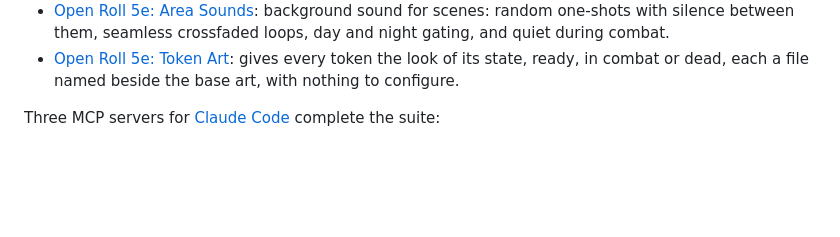
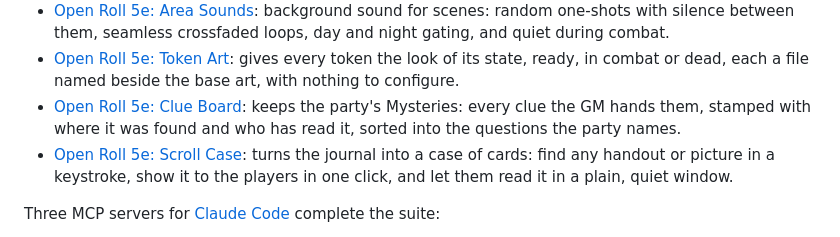
Before and after one commit to Txpple/fvtt-mod-partystash, a Markdown page: README.md, the part around the change. Rendered like a GitHub page; blank space fills up the shorter version.

Commit message:
README: the family catalogue lists Clue Board and Scroll Case
Co-Authored-By: Claude Opus 5.5 <noreply@anthropic.com>

```diff
--- a/README.md
+++ b/README.md
@@ -180,6 +180,8 @@ table from the fog of war to the loot. The other modules:
 - [Open Roll 5e: Open Server](https://github.com/Txpple/fvtt-mod-openserver): for hosted worlds: clears the startup pause so players can play before the GM arrives, and gives every user a one-click jump to their character's token, and their familiar's, from the Players list.
 - [Open Roll 5e: Area Sounds](https://github.com/Txpple/fvtt-mod-areasounds): background sound for scenes: random one-shots with silence between them, seamless crossfaded loops, day and night gating, and quiet during combat.
 - [Open Roll 5e: Token Art](https://github.com/Txpple/fvtt-mod-tokenart): gives every token the look of its state, ready, in combat or dead, each a file named beside the base art, with nothing to configure.
+- [Open Roll 5e: Clue Board](https://github.com/Txpple/fvtt-mod-clueboard): keeps the party's Mysteries: every clue the GM hands them, stamped with where it was found and who has read it, sorted into the questions the party names.
+- [Open Roll 5e: Scroll Case](https://github.com/Txpple/fvtt-mod-scrollcase): turns the journal into a case of cards: find any handout or picture in a keystroke, show it to the players in one click, and let them read it in a plain, quiet window.
 
 Three MCP servers for [Claude Code](https://claude.com/claude-code) complete the suite:
 
```
